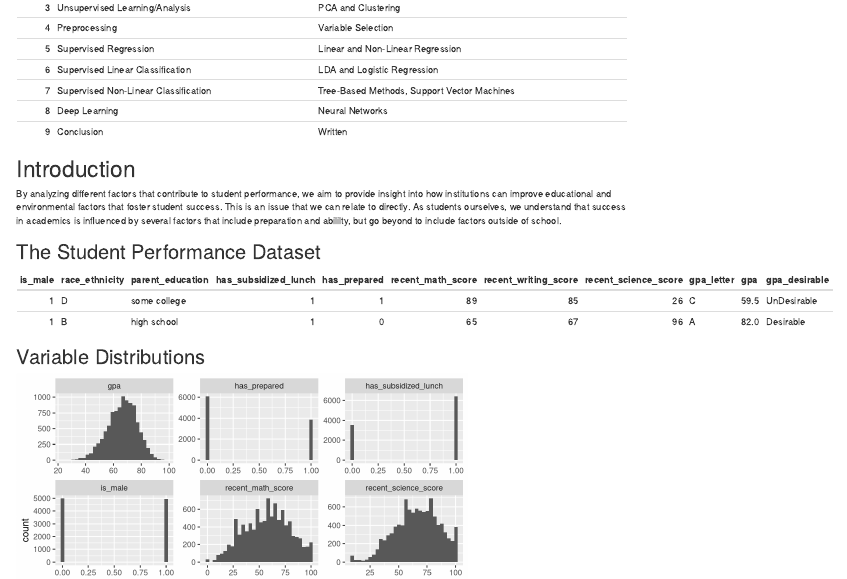
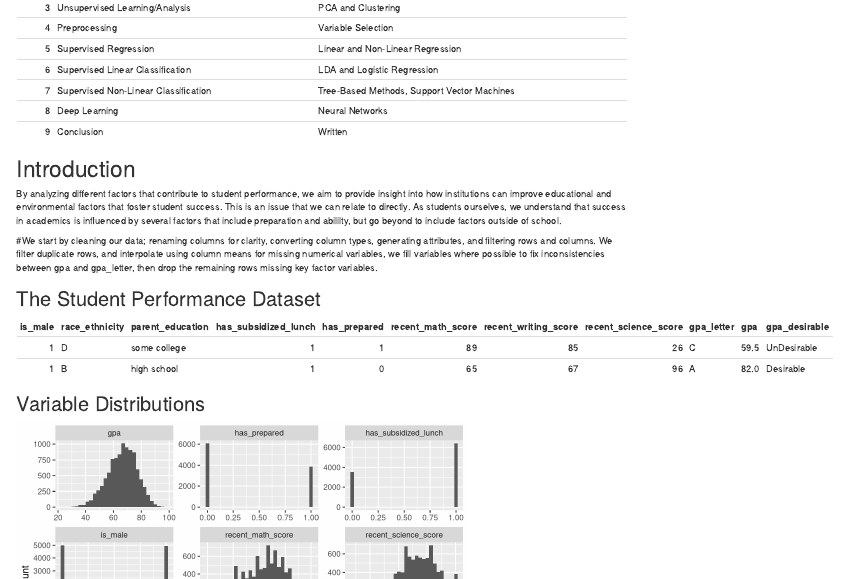
Before and after one commit to OMacgowan/Statistical-Learning, an R Markdown document (ST494_FP.Rmd): the page in a window 1100 px wide, from 350 px down. Rendered offline with R 4.5, knitr and Pandoc, with nearby package versions; code that draws random numbers runs with fixed seeds of ours.

Commit message:
Starting para

````diff
--- a/ST494_FP.Rmd
+++ b/ST494_FP.Rmd
@@ -96,6 +96,8 @@ location = "https://raw.githubusercontent.com/BrandonYChan/Statistical-Learning/
 
 df <- read_csv(location, show_col_types = FALSE, n_max=10000)
 ```
+
+#We start by cleaning our data; renaming columns for clarity, converting column types, generating attributes, and filtering rows and columns. We filter duplicate rows, and interpolate using column means for missing numerical variables, we fill variables where possible to fix inconsistencies between gpa and gpa_letter, then drop the remaining rows missing key factor variables.
 
 ```{r, include=FALSE}
 # 2.2 Clean Data
````
